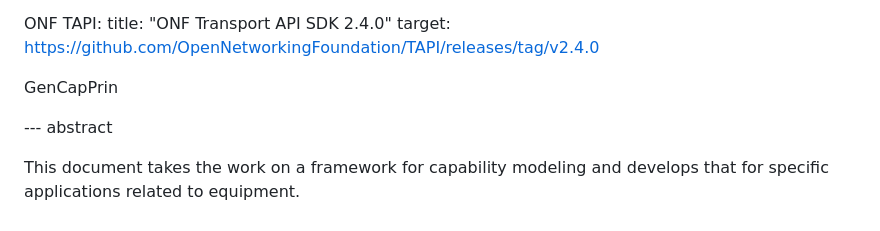
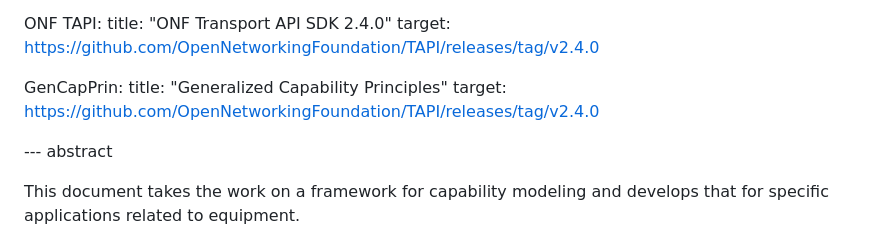
Before and after one commit to marisolpalmero/draft-ietf-davis-generalized-capability-principles, a Markdown page: draft-davis-ivy-equipment-capability-application.md, the part around the change. Rendered like a GitHub page.

Commit message:
Minor modification to correct structural issue

```diff
--- a/draft-davis-ivy-equipment-capability-application.md
+++ b/draft-davis-ivy-equipment-capability-application.md
@@ -114,8 +114,9 @@ informative:
               title:  "ONF Transport API SDK 2.4.0"
               target: https://github.com/OpenNetworkingFoundation/TAPI/releases/tag/v2.4.0
 
-   GenCapPrin
-
+   GenCapPrin:
+              title:  "Generalized Capability Principles"
+              target: https://github.com/OpenNetworkingFoundation/TAPI/releases/tag/v2.4.0
 
 --- abstract
 
```
